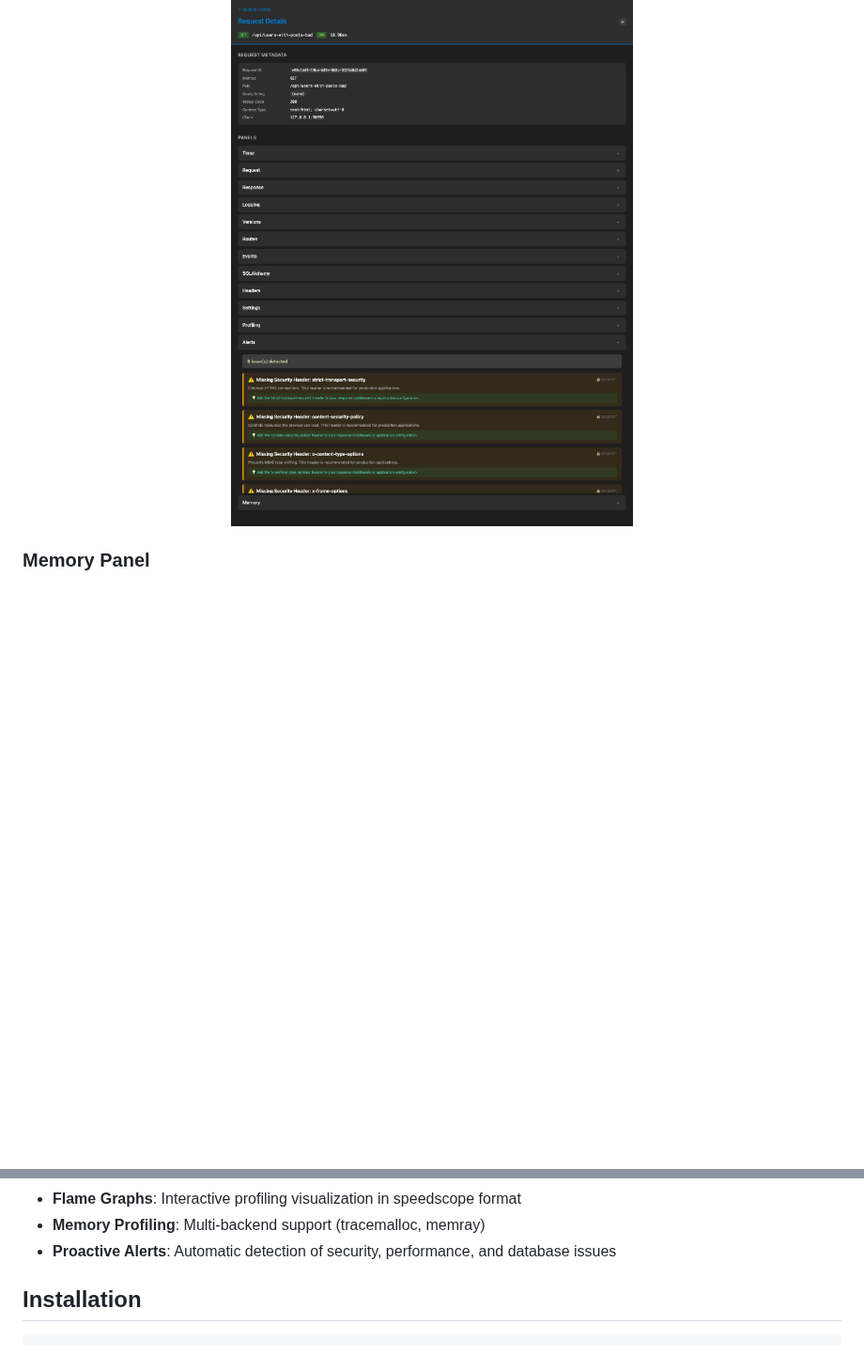
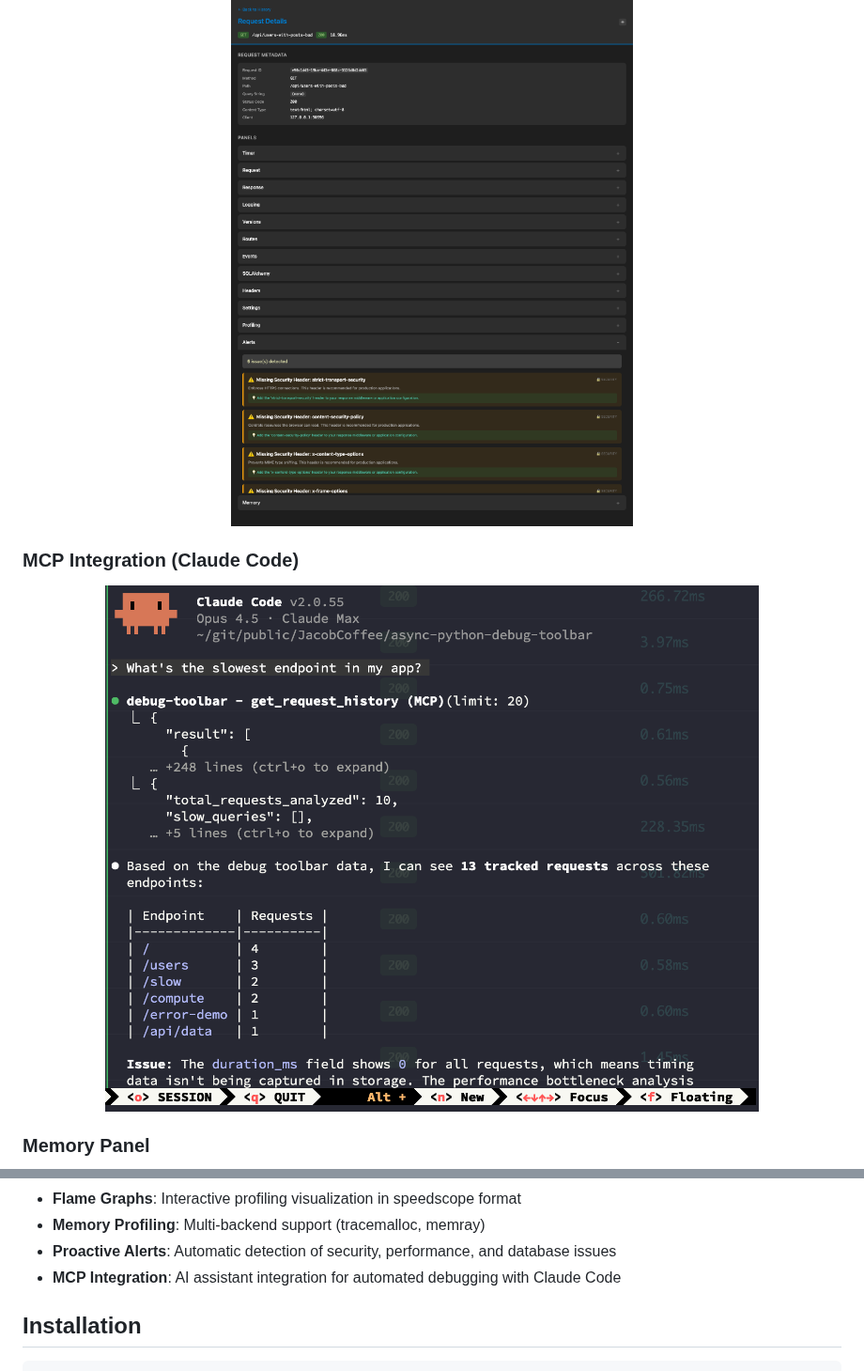
Before and after one commit to JacobCoffee/debug-toolbar, a Markdown page: README.md, 2 parts joined by grey strips. Shown at 94% size. Rendered like a GitHub page; pictures changed too: assets/mcp-integration-example.png (added); folded sections open; blank space fills up the shorter version.

Commit message:
docs: add MCP integration screenshot to README and docs
🤖 Generated with [Claude Code](https://claude.com/claude-code)

Co-Authored-By: Claude <noreply@anthropic.com>

```diff
--- a/README.md
+++ b/README.md
@@ -63,6 +63,9 @@
 ### Alerts Panel (Proactive Issue Detection)
 <img src="assets/panel-alerts-expanded.png" alt="Debug Toolbar - Alerts Panel" width="100%">
 
+### MCP Integration (Claude Code)
+<img src="assets/mcp-integration-example.png" alt="Debug Toolbar - MCP Integration with Claude Code" width="100%">
+
 ### Memory Panel
 <img src="assets/panel-memory-expanded.png" alt="Debug Toolbar - Memory Panel" width="100%">
 
@@ -89,6 +92,7 @@
 - **Flame Graphs**: Interactive profiling visualization in speedscope format
 - **Memory Profiling**: Multi-backend support (tracemalloc, memray)
 - **Proactive Alerts**: Automatic detection of security, performance, and database issues
+- **MCP Integration**: AI assistant integration for automated debugging with Claude Code
 
 ## Installation
 
```
Also changed, not shown: docs/mcp.md (+2 -0 lines).
